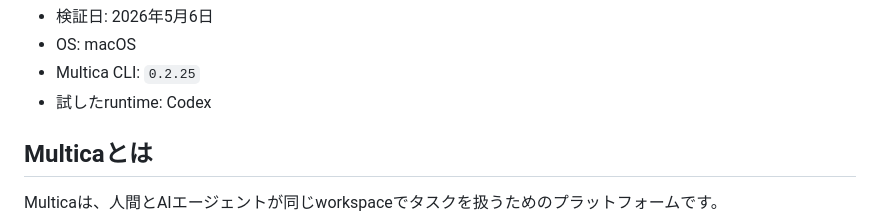
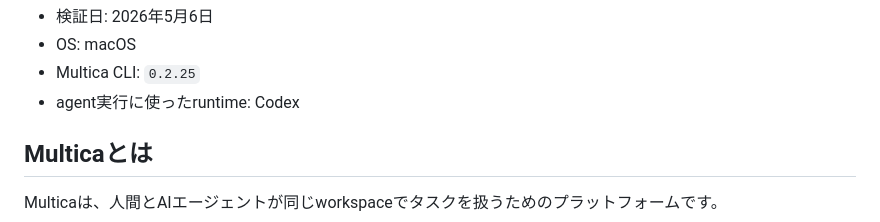
Before and after one commit to yamazaki-yuki-23/qiita-tech-blogs, a Markdown page: public/2026-05-multica-ai-agent-platform.md, the part around the change. Drawn GitHub-style.

Commit message:
Refine Multica article runtime note

```diff
--- a/public/2026-05-multica-ai-agent-platform.md
+++ b/public/2026-05-multica-ai-agent-platform.md
@@ -25,7 +25,7 @@ Multicaは、その管理レイヤーをIssueベースで用意するツール
 - 検証日: 2026年5月6日
 - OS: macOS
 - Multica CLI: `0.2.25`
-- 試したruntime: Codex
+- agent実行に使ったruntime: Codex
 
 ## Multicaとは
 
```
